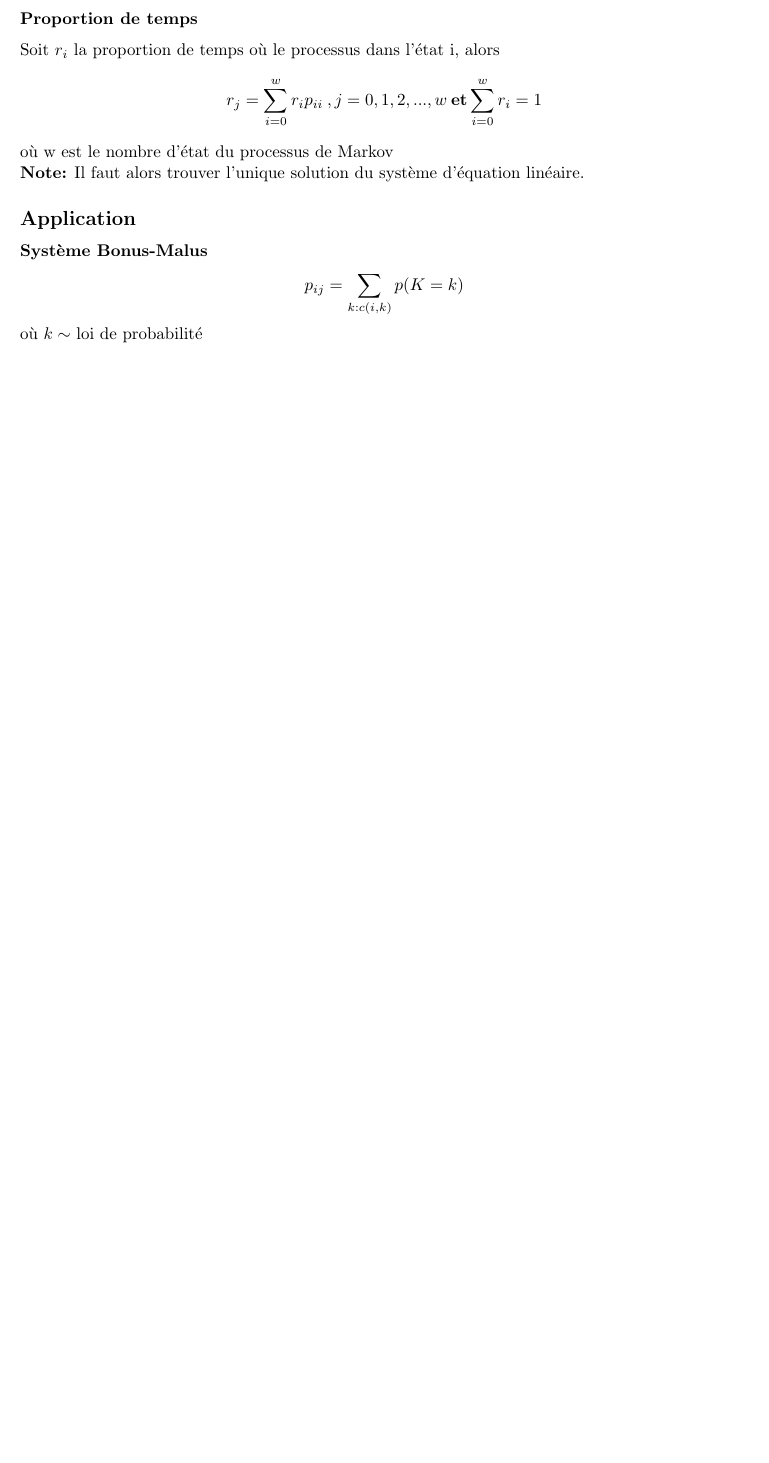
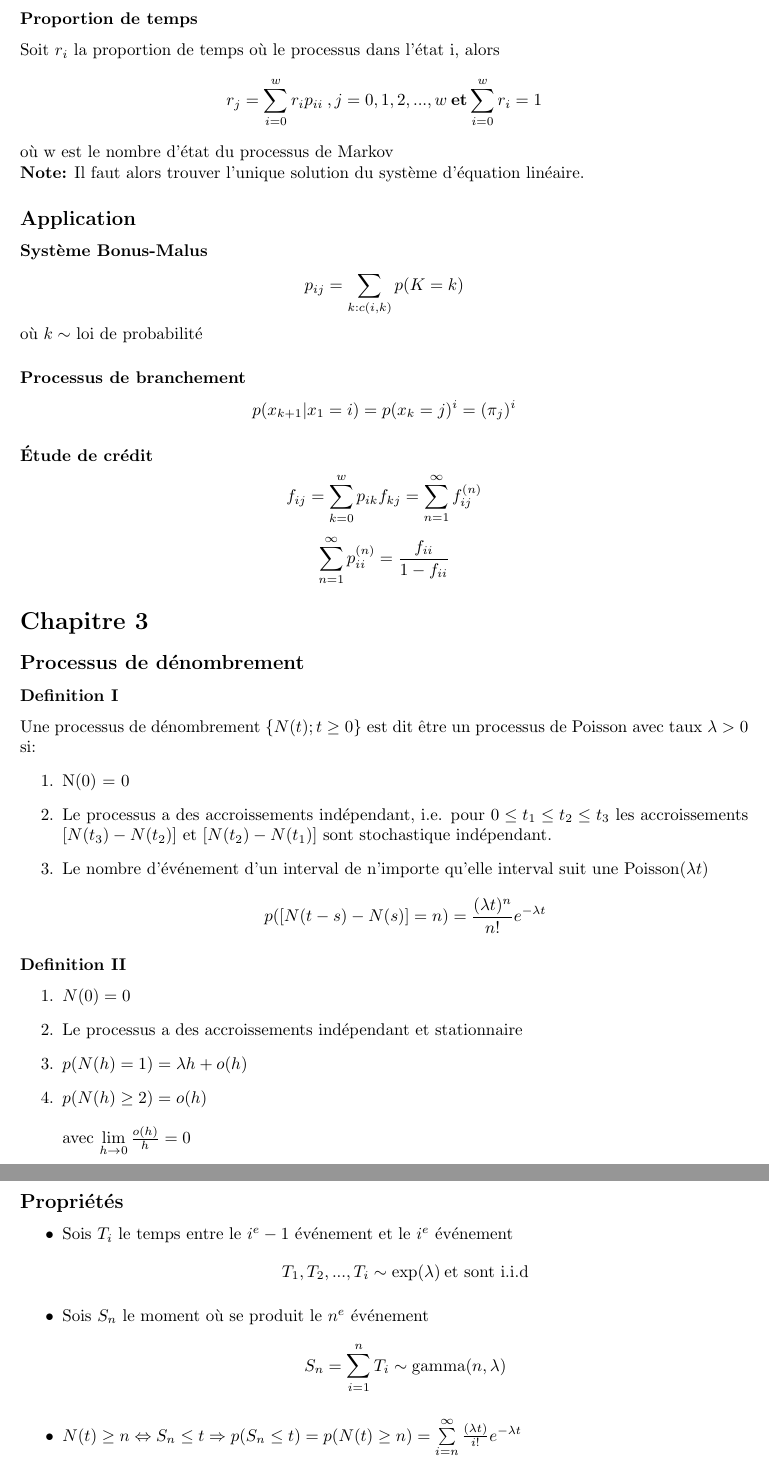
Before and after one commit to NicholasLangevin/ACT_Feuille_de_formules, a LaTeX document (ACT-2009/ACT-2009 Formul.tex): part of page 3 of 3 before the commit and two parts of pages 3 and 4 of 4 after it, the two joined at a grey line, cut so that both start at the same text, the shorter picture padded with empty space. Compiled offline with pdfLaTeX.

Commit message:
Fin du chapitre 2 + ch3 propriété

```diff
--- a/ACT-2009/ACT-2009 Formul.tex
+++ b/ACT-2009/ACT-2009 Formul.tex
@@ -103,8 +104,42 @@ où w est le nombre d'état du processus de Markov \\
 \[ p_{ij} = \sum_{k:c(i,k)} p(K = k) \]
 où $k \sim$ loi de probabilité
 
+\subsubsection*{Processus de branchement}
+\[ p(x_{k+1}|x_1 = i) = p(x_k = j)^i = (\pi_j)^i \]
 
 
+\subsubsection*{Étude de crédit}
 
+\[ f_{ij} = \sum_{k=0}^w p_{ik} f_{kj} = \sum_{n=1}^\infty f_{ij}^{(n)} \]
+\[ \sum_{n=1}^\infty p_{ii}^{(n)} = \frac{f_{ii}}{1 - f_{ii}} \]
+
+\section*{Chapitre 3}
+\subsection*{Processus de dénombrement}
+\subsubsection*{Definition I}
+Une processus de dénombrement $\{ N(t);t \geq 0 \}$ est dit être un processus de Poisson avec taux $\lambda > 0$ si:
+\begin{enumerate}
+  \item N(0) = 0
+  \item Le processus a des accroissements indépendant, i.e. pour $0 \leq t_1 \leq t_2 \leq t_3$ les accroissements $[N(t_3) - N(t_2)]$ et $[N(t_2) - N(t_1)]$
+        sont stochastique indépendant.
+  \item Le nombre d'événement d'un interval de n'importe qu'elle interval suit une Poisson($\lambda t$)
+        \[ p([N(t-s) - N(s)] = n) = \frac{(\lambda t)^n}{n!} e^{-\lambda t} \]
+\end{enumerate}
+
+\subsubsection*{Definition II}
+\begin{enumerate}
+  \item $N(0) = 0$
+  \item Le processus a des accroissements indépendant et stationnaire
+  \item $p(N(h) = 1) = \lambda h + o(h)$
+  \item $p(N(h) \geq 2) = o(h)$ \\ \\ avec $\lim\limits_{h \to 0} \frac{o(h)}{h} = 0 $
+\end{enumerate}
+
+\subsection*{Propriétés}
+\begin{itemize}
+  \item Sois $T_i$ le temps entre le $i^e - 1$ événement et le $i^e$ événement
+        \[ T_1, T_2, ... ,T_i  \sim \text{exp}(\lambda)\: \text{et sont i.i.d} \]
+  \item Sois $S_n$ le moment où se produit le $n^e$ événement
+        \[ S_n = \sum_{i=1}^n T_i \sim \text{gamma}(n, \lambda) \]
+  \item $N(t) \geq n \Leftrightarrow S_n \leq t \Rightarrow  p(S_n \leq t) = p(N(t) \geq n) = \sum\limits_{i = n}^\infty \frac{(\lambda t )}{i!} e^{-\lambda t} $
+\end{itemize}
 
 \end{document}
```
Also changed, not shown: ACT-2009/ACT-2009 Formul.pdf, ACT-2009/ACT-2009 Formul.tex (7 more changed lines), 4 other files.
